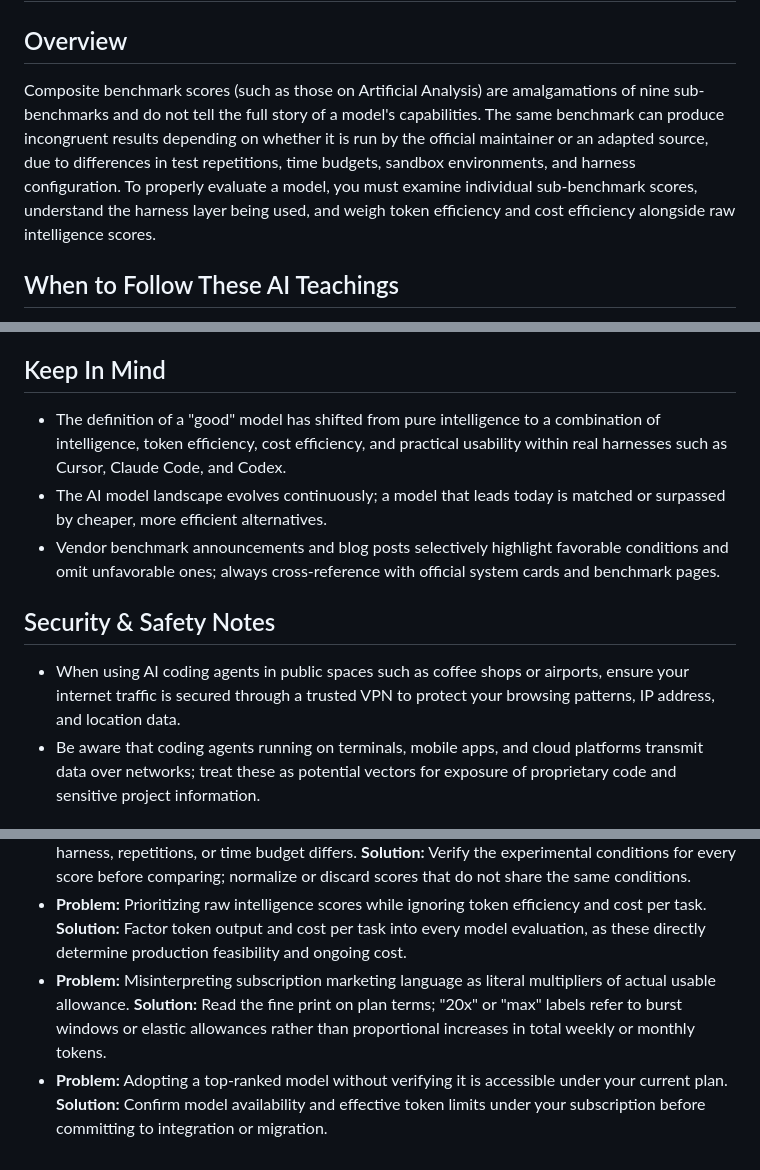
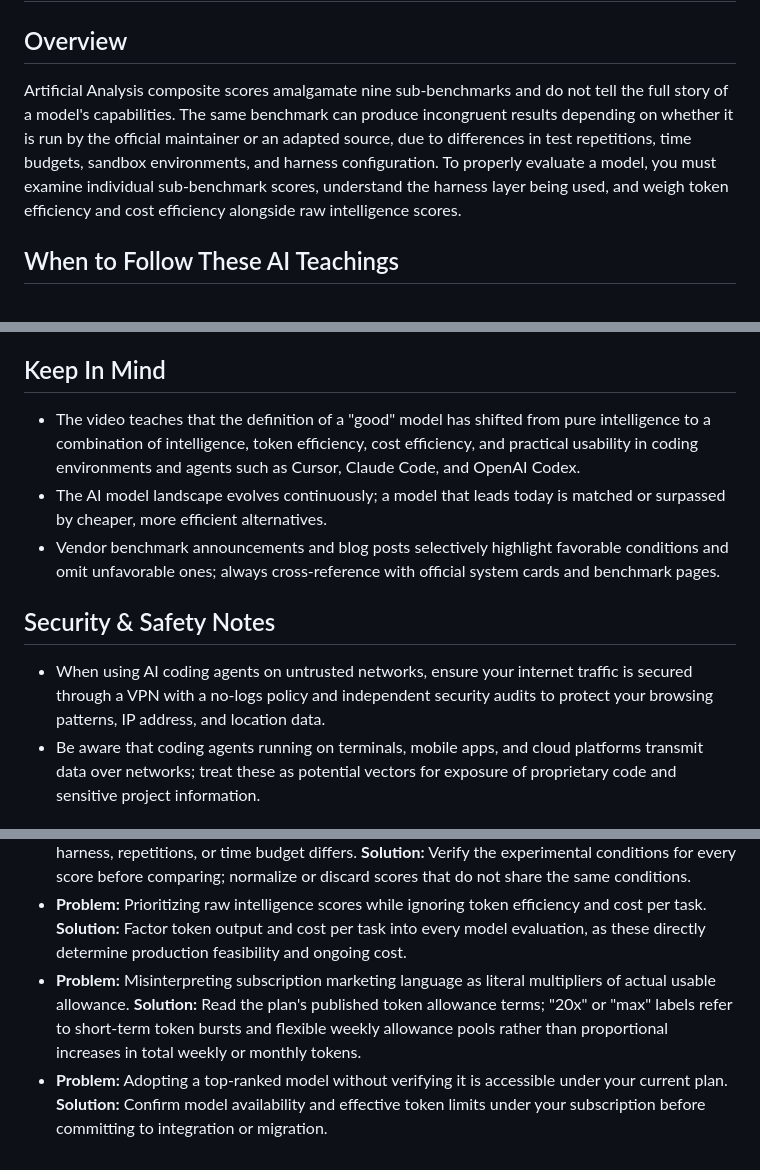
Before and after one commit to eorroe/AI-Teachings-Viewer, a Markdown page: TXT-EVAL-AI-MODELS-CORRECTLY/AI-TEACHING.md, 3 parts joined by grey strips. GitHub-like rendering.

```diff
--- a/TXT-EVAL-AI-MODELS-CORRECTLY/AI-TEACHING.md
+++ b/TXT-EVAL-AI-MODELS-CORRECTLY/AI-TEACHING.md
@@ -2,7 +2,7 @@
 
 ## Overview
 
-Composite benchmark scores (such as those on Artificial Analysis) are amalgamations of nine sub-benchmarks and do not tell the full story of a model's capabilities. The same benchmark can produce incongruent results depending on whether it is run by the official maintainer or an adapted source, due to differences in test repetitions, time budgets, sandbox environments, and harness configuration. To properly evaluate a model, you must examine individual sub-benchmark scores, understand the harness layer being used, and weigh token efficiency and cost efficiency alongside raw intelligence scores.
+Artificial Analysis composite scores amalgamate nine sub-benchmarks and do not tell the full story of a model's capabilities. The same benchmark can produce incongruent results depending on whether it is run by the official maintainer or an adapted source, due to differences in test repetitions, time budgets, sandbox environments, and harness configuration. To properly evaluate a model, you must examine individual sub-benchmark scores, understand the harness layer being used, and weigh token efficiency and cost efficiency alongside raw intelligence scores.
 
 ## When to Follow These AI Teachings
 
@@ -67,13 +67,13 @@ Fable 5.1 is not included in Anthropic's standard Pro membership at $20 per mont
 
 ## Keep In Mind
 
-- The definition of a "good" model has shifted from pure intelligence to a combination of intelligence, token efficiency, cost efficiency, and practical usability within real harnesses such as Cursor, Claude Code, and Codex.
+- The video teaches that the definition of a "good" model has shifted from pure intelligence to a combination of intelligence, token efficiency, cost efficiency, and practical usability in coding environments and agents such as Cursor, Claude Code, and OpenAI Codex.
 - The AI model landscape evolves continuously; a model that leads today is matched or surpassed by cheaper, more efficient alternatives.
 - Vendor benchmark announcements and blog posts selectively highlight favorable conditions and omit unfavorable ones; always cross-reference with official system cards and benchmark pages.
 
 ## Security & Safety Notes
 
-- When using AI coding agents in public spaces such as coffee shops or airports, ensure your internet traffic is secured through a trusted VPN to protect your browsing patterns, IP address, and location data.
+- When using AI coding agents on untrusted networks, ensure your internet traffic is secured through a VPN with a no-logs policy and independent security audits to protect your browsing patterns, IP address, and location data.
 - Be aware that coding agents running on terminals, mobile apps, and cloud platforms transmit data over networks; treat these as potential vectors for exposure of proprietary code and sensitive project information.
 
 ## Common Pitfalls
@@ -85,6 +85,6 @@ Fable 5.1 is not included in Anthropic's standard Pro membership at $20 per mont
 - **Problem:** Prioritizing raw intelligence scores while ignoring token efficiency and cost per task.
   **Solution:** Factor token output and cost per task into every model evaluation, as these directly determine production feasibility and ongoing cost.
 - **Problem:** Misinterpreting subscription marketing language as literal multipliers of actual usable allowance.
-  **Solution:** Read the fine print on plan terms; "20x" or "max" labels refer to burst windows or elastic allowances rather than proportional increases in total weekly or monthly tokens.
+  **Solution:** Read the plan's published token allowance terms; "20x" or "max" labels refer to short-term token bursts and flexible weekly allowance pools rather than proportional increases in total weekly or monthly tokens.
 - **Problem:** Adopting a top-ranked model without verifying it is accessible under your current plan.
   **Solution:** Confirm model availability and effective token limits under your subscription before committing to integration or migration.
```
Also changed, not shown: other parts of TXT-EVAL-AI-MODELS-CORRECTLY/AI-TEACHING.md (+7 -7 lines).
